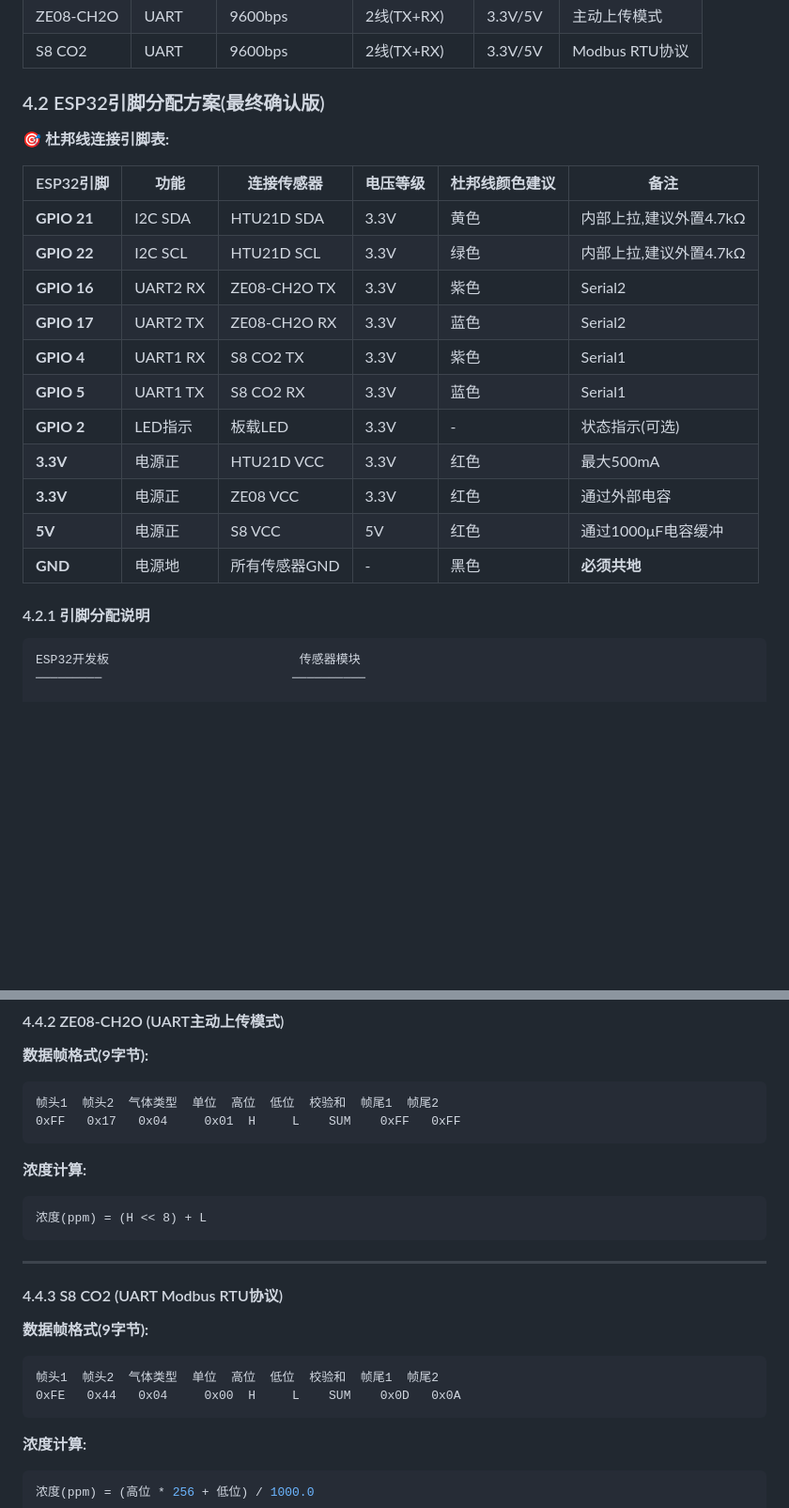
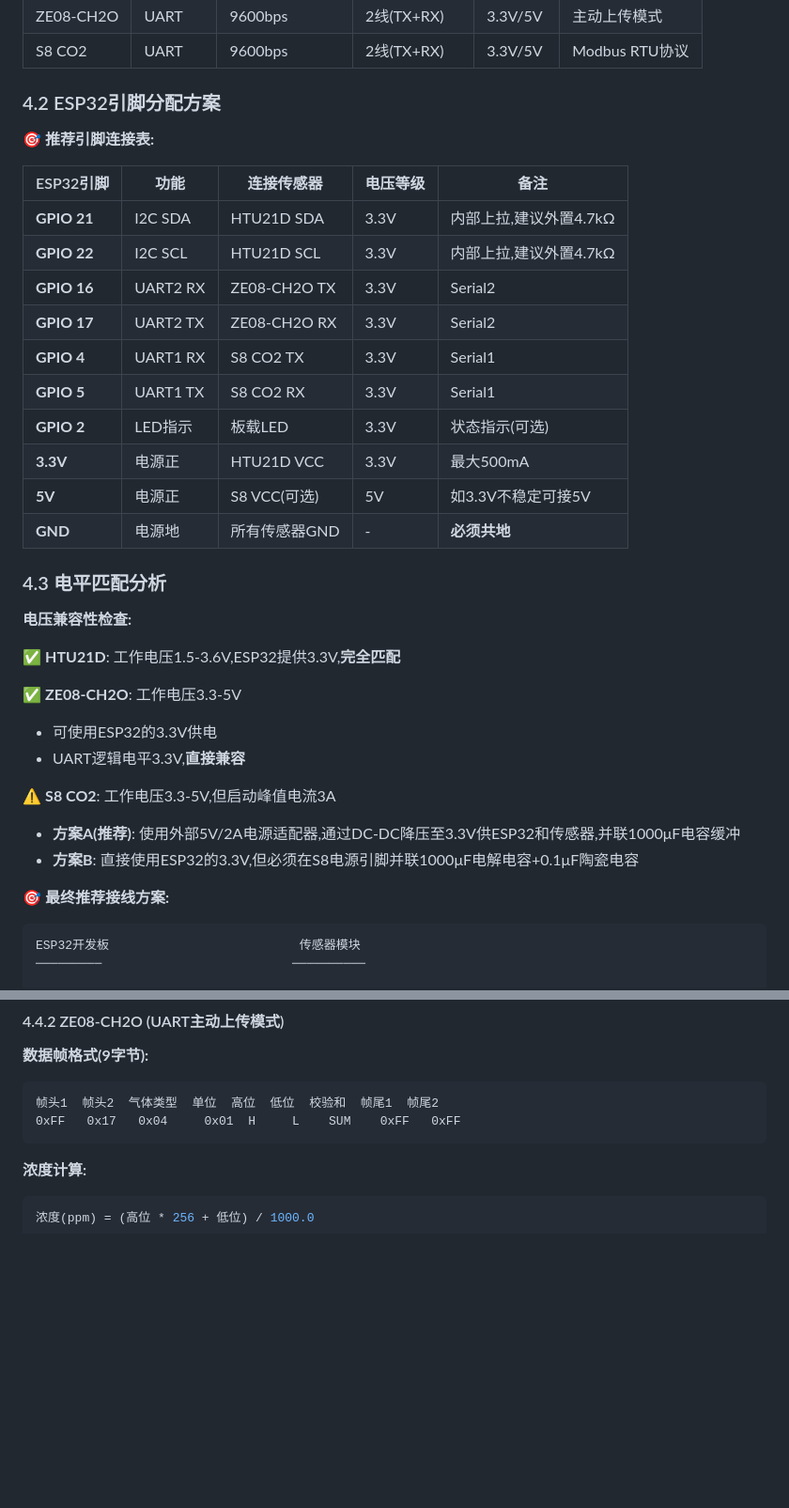
Before and after one commit to qi-ci/esp, a Markdown page: ESP32_环境监测仪产品需求说明书.md, 2 parts joined by grey strips. Shown at 94% size. GitHub-like rendering; blank space fills up the shorter version.

````diff
--- a/ESP32_环境监测仪产品需求说明书.md
+++ b/ESP32_环境监测仪产品需求说明书.md
@@ -444,25 +358,38 @@ S8 CO2传感器端:
 | ZE08-CH2O | UART | 9600bps | 2线(TX+RX) | 3.3V/5V | 主动上传模式 |
 | S8 CO2 | UART | 9600bps | 2线(TX+RX) | 3.3V/5V | Modbus RTU协议 |
 
-### 4.2 ESP32引脚分配方案(最终确认版)
-
-**🎯 杜邦线连接引脚表:**
-
-| ESP32引脚 | 功能 | 连接传感器 | 电压等级 | 杜邦线颜色建议 | 备注 |
-|----------|------|-----------|---------|--------------|------|
-| **GPIO 21** | I2C SDA | HTU21D SDA | 3.3V | 黄色 | 内部上拉,建议外置4.7kΩ |
-| **GPIO 22** | I2C SCL | HTU21D SCL | 3.3V | 绿色 | 内部上拉,建议外置4.7kΩ |
-| **GPIO 16** | UART2 RX | ZE08-CH2O TX | 3.3V | 紫色 | Serial2 |
-| **GPIO 17** | UART2 TX | ZE08-CH2O RX | 3.3V | 蓝色 | Serial2 |
-| **GPIO 4** | UART1 RX | S8 CO2 TX | 3.3V | 紫色 | Serial1 |
-| **GPIO 5** | UART1 TX | S8 CO2 RX | 3.3V | 蓝色 | Serial1 |
-| **GPIO 2** | LED指示 | 板载LED | 3.3V | - | 状态指示(可选) |
-| **3.3V** | 电源正 | HTU21D VCC | 3.3V | 红色 | 最大500mA |
-| **3.3V** | 电源正 | ZE08 VCC | 3.3V | 红色 | 通过外部电容 |
-| **5V** | 电源正 | S8 VCC | 5V | 红色 | 通过1000μF电容缓冲 |
-| **GND** | 电源地 | 所有传感器GND | - | 黑色 | **必须共地** |
-
-#### 4.2.1 引脚分配说明
+### 4.2 ESP32引脚分配方案
+
+**🎯 推荐引脚连接表:**
+
+| ESP32引脚 | 功能 | 连接传感器 | 电压等级 | 备注 |
+|----------|------|-----------|---------|------|
+| **GPIO 21** | I2C SDA | HTU21D SDA | 3.3V | 内部上拉,建议外置4.7kΩ |
+| **GPIO 22** | I2C SCL | HTU21D SCL | 3.3V | 内部上拉,建议外置4.7kΩ |
+| **GPIO 16** | UART2 RX | ZE08-CH2O TX | 3.3V | Serial2 |
+| **GPIO 17** | UART2 TX | ZE08-CH2O RX | 3.3V | Serial2 |
+| **GPIO 4** | UART1 RX | S8 CO2 TX | 3.3V | Serial1 |
+| **GPIO 5** | UART1 TX | S8 CO2 RX | 3.3V | Serial1 |
+| **GPIO 2** | LED指示 | 板载LED | 3.3V | 状态指示(可选) |
+| **3.3V** | 电源正 | HTU21D VCC | 3.3V | 最大500mA |
+| **5V** | 电源正 | S8 VCC(可选) | 5V | 如3.3V不稳定可接5V |
+| **GND** | 电源地 | 所有传感器GND | - | **必须共地** |
+
+### 4.3 电平匹配分析
+
+**电压兼容性检查:**
+
+✅ **HTU21D**: 工作电压1.5-3.6V,ESP32提供3.3V,**完全匹配**
+
+✅ **ZE08-CH2O**: 工作电压3.3-5V
+- 可使用ESP32的3.3V供电
+- UART逻辑电平3.3V,**直接兼容**
+
+⚠️ **S8 CO2**: 工作电压3.3-5V,但启动峰值电流3A
+- **方案A(推荐)**: 使用外部5V/2A电源适配器,通过DC-DC降压至3.3V供ESP32和传感器,并联1000μF电容缓冲
+- **方案B**: 直接使用ESP32的3.3V,但必须在S8电源引脚并联1000μF电解电容+0.1μF陶瓷电容
+
+**🎯 最终推荐接线方案:**
 
 ```
 ESP32开发板                          传感器模块
@@ -531,21 +458,6 @@ GPIO5 (TX1) ─────────────────────→ S
 ```
 帧头1  帧头2  气体类型  单位  高位  低位  校验和  帧尾1  帧尾2
 0xFF   0x17   0x04     0x01  H     L    SUM    0xFF   0xFF
-```
-
-**浓度计算:**
-```
-浓度(ppm) = (H << 8) + L
-```
-
----
-
-#### 4.4.3 S8 CO2 (UART Modbus RTU协议)
-
-**数据帧格式(9字节):**
-```
-帧头1  帧头2  气体类型  单位  高位  低位  校验和  帧尾1  帧尾2
-0xFE   0x44   0x04     0x00  H     L    SUM    0x0D   0x0A
 ```
 
 **浓度计算:**
````
Also changed, not shown: other parts of ESP32_环境监测仪产品需求说明书.md (+117 -203 lines).
